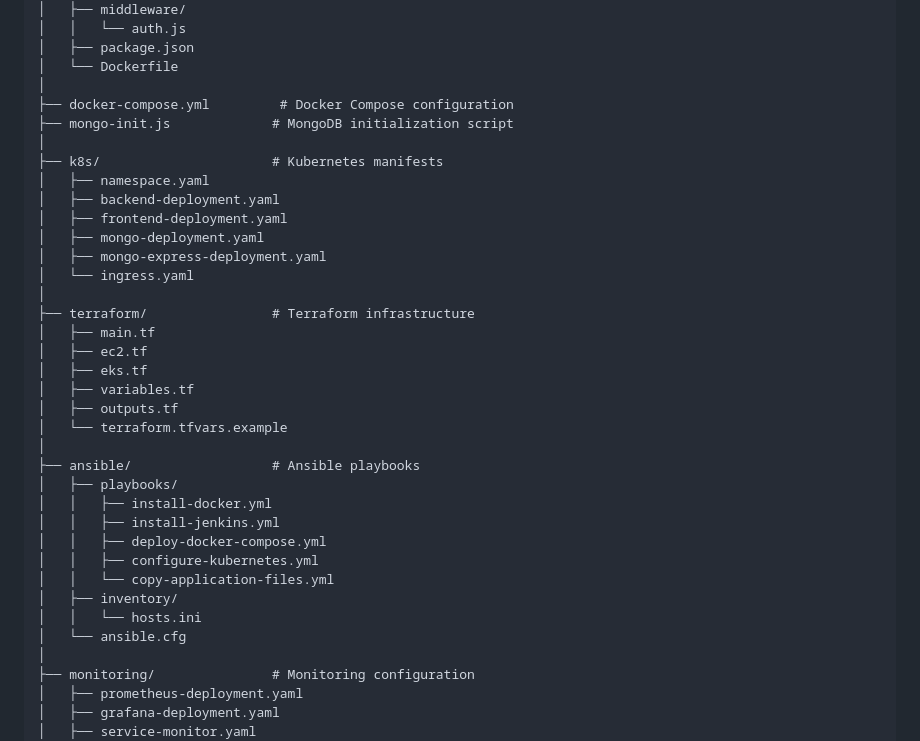
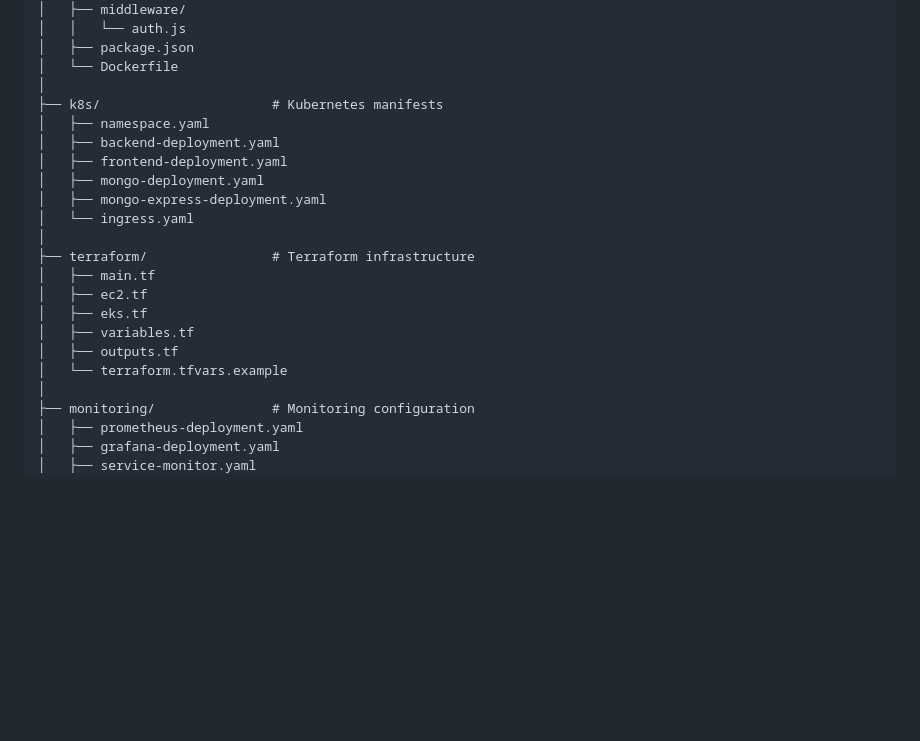
Before and after one commit to kumaresanc746/grocery-store, a Markdown page: README.md, the part around the change printed below. Rendered like a GitHub page; blank space fills up the shorter version.

```diff
--- a/README.md
+++ b/README.md
@@ -124,9 +103,6 @@ grocery-store/
 │   ├── package.json
 │   └── Dockerfile
 │
-├── docker-compose.yml         # Docker Compose configuration
-├── mongo-init.js             # MongoDB initialization script
-│
 ├── k8s/                      # Kubernetes manifests
 │   ├── namespace.yaml
 │   ├── backend-deployment.yaml
@@ -142,17 +118,6 @@ grocery-store/
 │   ├── variables.tf
 │   ├── outputs.tf
 │   └── terraform.tfvars.example
-│
-├── ansible/                  # Ansible playbooks
-│   ├── playbooks/
-│   │   ├── install-docker.yml
-│   │   ├── install-jenkins.yml
-│   │   ├── deploy-docker-compose.yml
-│   │   ├── configure-kubernetes.yml
-│   │   └── copy-application-files.yml
-│   ├── inventory/
-│   │   └── hosts.ini
-│   └── ansible.cfg
 │
 ├── monitoring/               # Monitoring configuration
 │   ├── prometheus-deployment.yaml
```
Also changed, not shown: other parts of README.md (+3 -59 lines).
